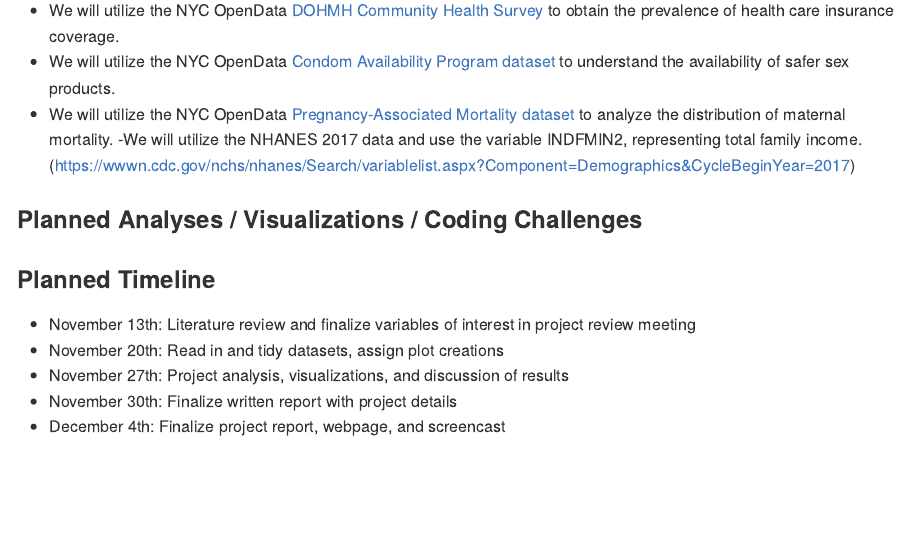
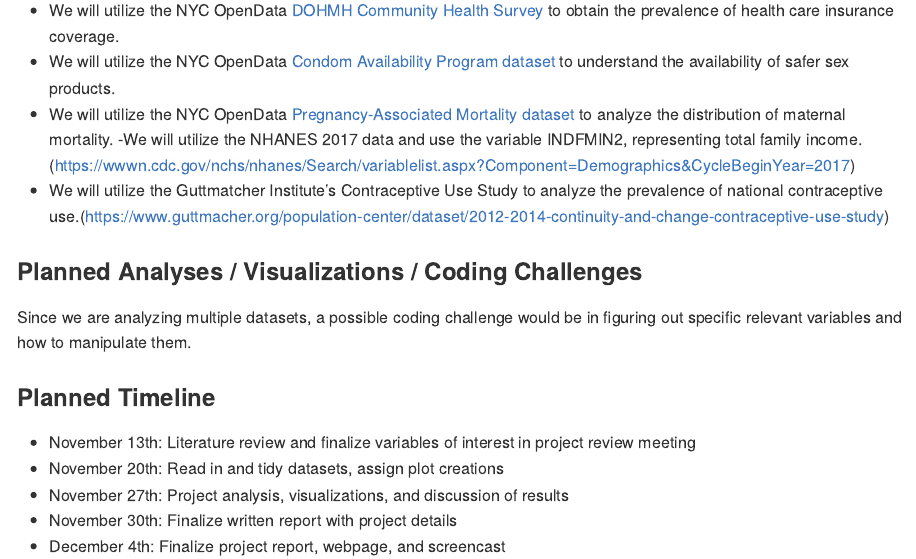
Before and after one commit to cynthialiu208/p8105_final_project, an R Markdown document (proposal_draft.Rmd): the page in a window 1100 px wide, from 720 px down. Rendered offline with R 4.5, knitr and Pandoc, with nearby package versions.

Commit message:
added in analysis info

```diff
--- a/proposal_draft.Rmd
+++ b/proposal_draft.Rmd
@@ -25,9 +25,10 @@ We plan to use a few datasets from the NYC Department of Health and Mental Hygie
 - We will utilize the NYC OpenData [Condom Availability Program dataset](https://data.cityofnewyork.us/Health/NYC-Condom-Availability-Program-HIV-condom-distrib/4kpn-sezh) to understand the availability of safer sex products.
 - We will utilize the NYC OpenData [Pregnancy-Associated Mortality dataset](https://data.cityofnewyork.us/Health/Pregnancy-Associated-Mortality/27x4-cbi6) to analyze the distribution of maternal mortality.
 -We will utilize the NHANES 2017 data and use the variable INDFMIN2, representing total family income.(https://wwwn.cdc.gov/nchs/nhanes/Search/variablelist.aspx?Component=Demographics&CycleBeginYear=2017)
-
+- We will utilize the Guttmatcher Institute's Contraceptive Use Study to analyze the prevalence of national contraceptive use.(https://www.guttmacher.org/population-center/dataset/2012-2014-continuity-and-change-contraceptive-use-study)
 
 ### Planned Analyses / Visualizations / Coding Challenges
+Since we are analyzing multiple datasets, a possible coding challenge would be in figuring out specific relevant variables and how to manipulate them.
 
 
 
```
